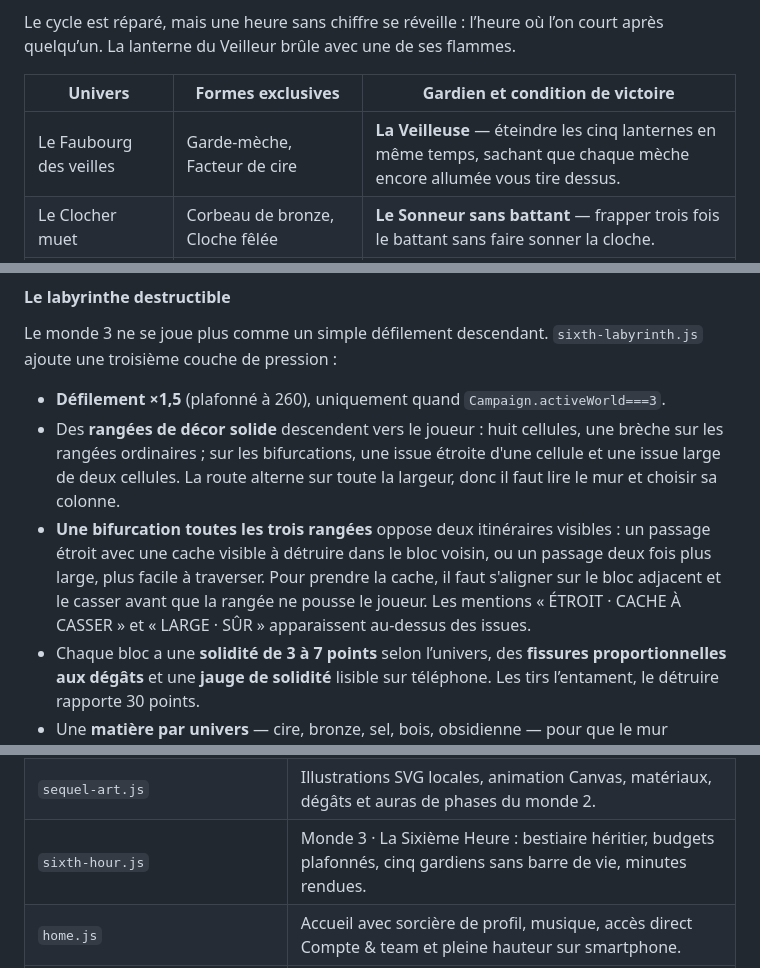
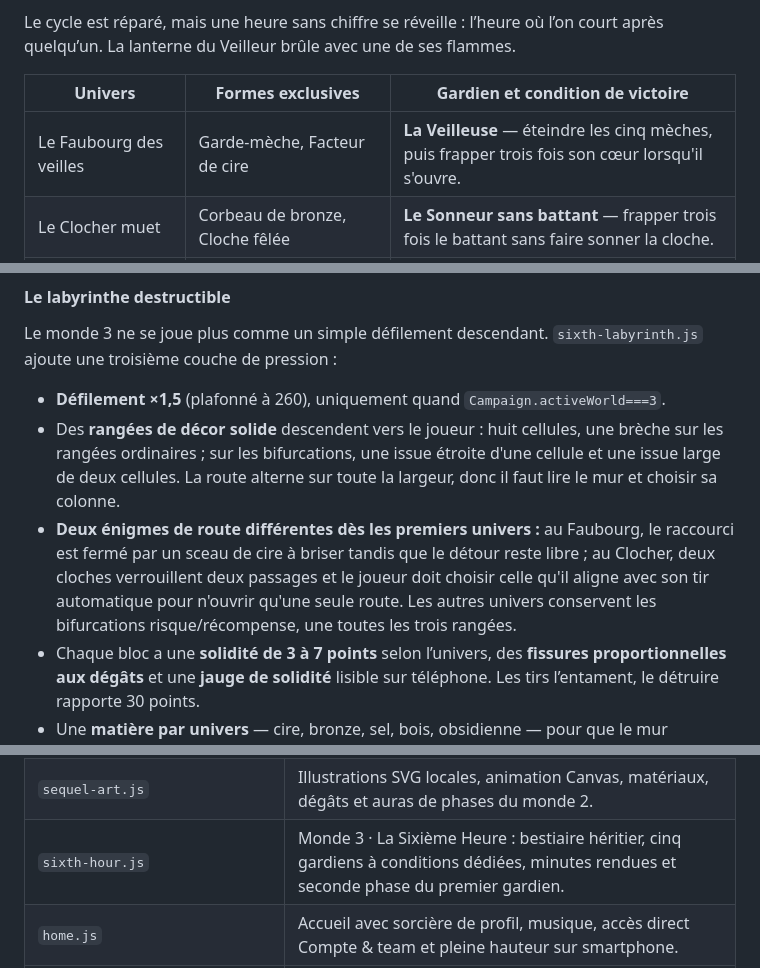
Before and after one commit to jvaqu94/la-nuit-aux-trousses, a Markdown page: README.md, 3 parts joined by grey strips. GitHub-like rendering.

Commit message:
Documenter les énigmes distinctes et le combat en deux phases

```diff
--- a/README.md
+++ b/README.md
@@ -148,7 +148,7 @@ Le cycle est réparé, mais une heure sans chiffre se réveille : l’heure où
 
 | Univers | Formes exclusives | Gardien et condition de victoire |
 |---|---|---|
-| Le Faubourg des veilles | Garde-mèche, Facteur de cire | **La Veilleuse** — éteindre les cinq lanternes en même temps, sachant que chaque mèche encore allumée vous tire dessus. |
+| Le Faubourg des veilles | Garde-mèche, Facteur de cire | **La Veilleuse** — éteindre les cinq mèches, puis frapper trois fois son cœur lorsqu'il s'ouvre. |
 | Le Clocher muet | Corbeau de bronze, Cloche fêlée | **Le Sonneur sans battant** — frapper trois fois le battant sans faire sonner la cloche. |
 | L’Estran des pas perdus | Marcheuse de sel, Voleuse d’empreintes | **Le Passeur sans ombre** — briser trois fois la boucle en foulant du sable intact. |
 | Le Bois des lanternes rendues | Cueilleuse de mèches, Flamme creuse | **La Cueilleuse de flammes** — forcer trois cueillettes en dépensant sa propre flamme. |
@@ -229,11 +229,11 @@ ajoute une troisième couche de pression :
   une brèche sur les rangées ordinaires ; sur les bifurcations, une issue étroite
   d'une cellule et une issue large de deux cellules. La route alterne sur toute
   la largeur, donc il faut lire le mur et choisir sa colonne.
-- **Une bifurcation toutes les trois rangées** oppose deux itinéraires visibles :
-  un passage étroit avec une cache visible à détruire dans le bloc voisin, ou un passage
-  deux fois plus large, plus facile à traverser. Pour prendre la cache, il faut
-  s'aligner sur le bloc adjacent et le casser avant que la rangée ne pousse le joueur.
-  Les mentions « ÉTROIT · CACHE À CASSER » et « LARGE · SÛR » apparaissent au-dessus des issues.
+- **Deux énigmes de route différentes dès les premiers univers :** au Faubourg,
+  le raccourci est fermé par un sceau de cire à briser tandis que le détour reste libre ;
+  au Clocher, deux cloches verrouillent deux passages et le joueur doit choisir celle
+  qu'il aligne avec son tir automatique pour n'ouvrir qu'une seule route. Les autres
+  univers conservent les bifurcations risque/récompense, une toutes les trois rangées.
 - Chaque bloc a une **solidité de 3 à 7 points** selon l’univers, des **fissures
   proportionnelles aux dégâts** et une **jauge de solidité** lisible sur téléphone.
   Les tirs l’entament, le détruire rapporte 30 points.
@@ -526,7 +526,7 @@ Hors choix explicite du niveau de difficulté, les réglages ne modifient pas le
 | `sequel.js` | Rencontre du Veilleur, déblocage persistant, deuxième campagne, fragments, personnages et carte de campagne. |
 | `sequel-bestiary.js` | Faune exclusive, objectifs de vagues, télégraphes et cinq gardiens inédits du monde 2. |
 | `sequel-art.js` | Illustrations SVG locales, animation Canvas, matériaux, dégâts et auras de phases du monde 2. |
-| `sixth-hour.js` | Monde 3 · La Sixième Heure : bestiaire héritier, budgets plafonnés, cinq gardiens sans barre de vie, minutes rendues. |
+| `sixth-hour.js` | Monde 3 · La Sixième Heure : bestiaire héritier, cinq gardiens à conditions dédiées, minutes rendues et seconde phase du premier gardien. |
 | `home.js` | Accueil avec sorcière de profil, musique, accès direct Compte & team et pleine hauteur sur smartphone. |
 | `settings-page.js` | Réglages pleine hauteur sur téléphone, commandes tactiles, audio et sauvegarde locale. |
 | `collision-replay.js` | Reconstitution locale du coup fatal. |
```
